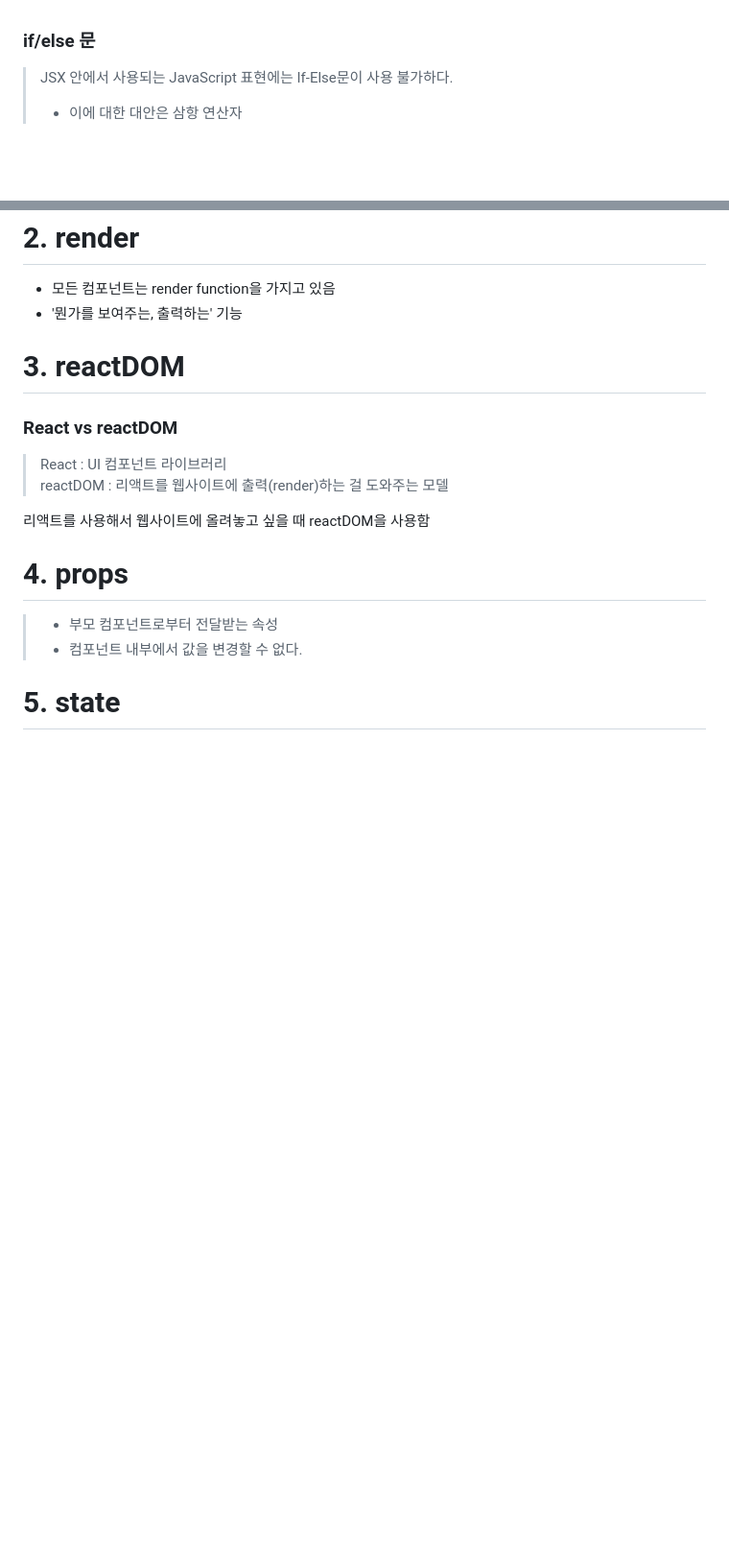
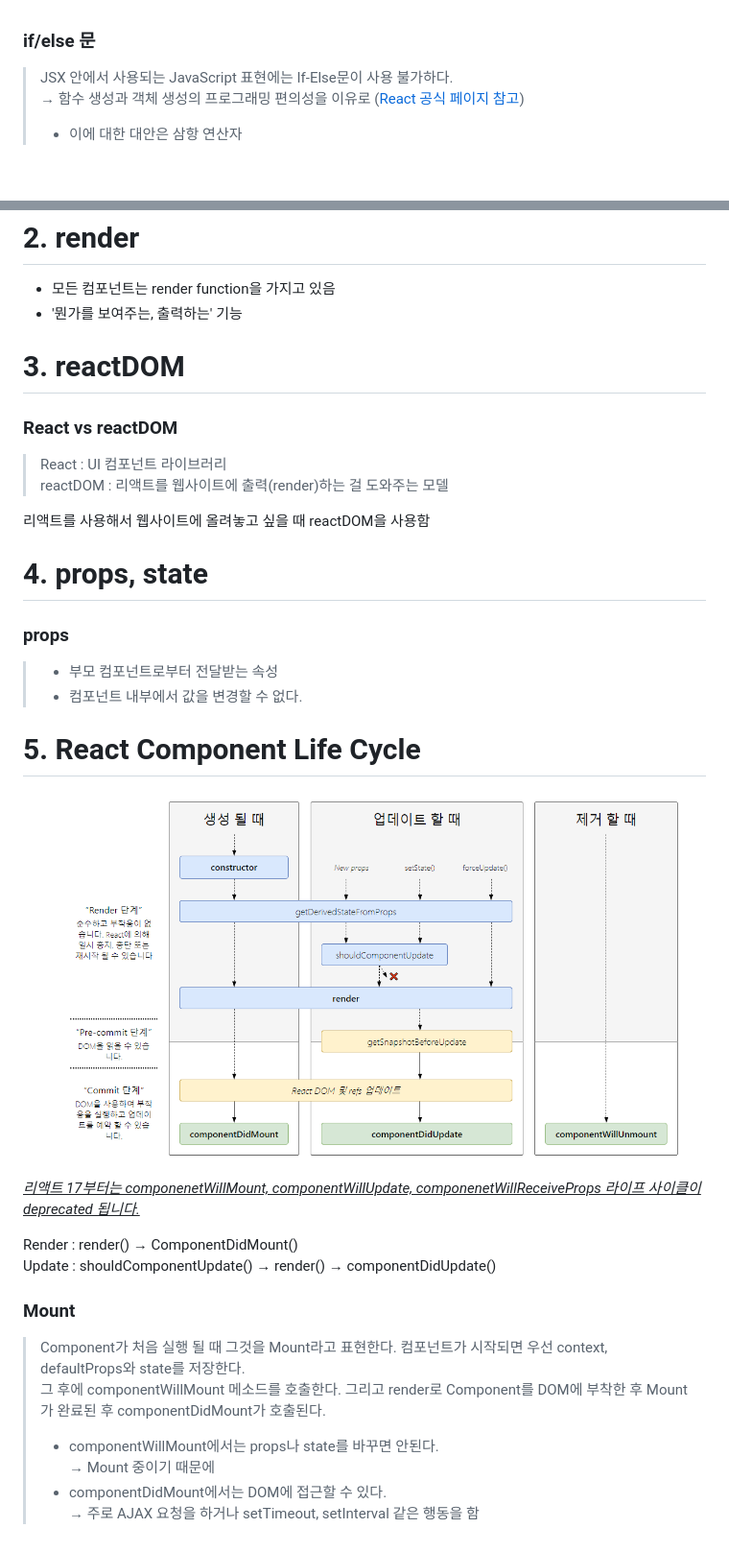
Before and after one commit to woochan94/Woochan_Study, a Markdown page: Nomad_edu/ReactJS/NomadCoder_ReactJS.md, 2 parts joined by grey strips. Shown: that part at 96% size. Drawn GitHub-style; pictures changed too: img/LifeCycle.png (added); blank space fills up the shorter version.

Commit message:
React LifeCycle 정리

```diff
--- a/Nomad_edu/ReactJS/NomadCoder_ReactJS.md
+++ b/Nomad_edu/ReactJS/NomadCoder_ReactJS.md
@@ -39,6 +39,7 @@ ReactDOM.render(
 ### if/else 문
 
 > JSX 안에서 사용되는 JavaScript 표현에는 If-Else문이 사용 불가하다. <br>
+> → 함수 생성과 객체 생성의 프로그래밍 편의성을 이유로 ([React 공식 페이지 참고](https://react-cn.github.io/react/tips/if-else-in-JSX.html))
 > - 이에 대한 대안은 삼항 연산자
 
 <br>
@@ -57,9 +58,27 @@ ReactDOM.render(
 
  리액트를 사용해서 웹사이트에 올려놓고 싶을 때 reactDOM을 사용함
 
- # 4. props
+ # 4. props, state
+
+ ### props
 
 > - 부모 컴포넌트로부터 전달받는 속성
 > - 컴포넌트 내부에서 값을 변경할 수 없다.
 
- # 5. state
+ # 5. React Component Life Cycle
+
+ ![](../../img/LifeCycle.png)
+
+ <span style = "color : red"><u>*리액트 17부터는 componenetWillMount, componentWillUpdate, componenetWillReceiveProps 라이프 사이클이 deprecated 됩니다.*</u> </span>
+
+Render : render() → ComponentDidMount() <br>
+Update : shouldComponentUpdate() → render() → componentDidUpdate()
+
+### Mount
+
+> Component가 처음 실행 될 때 그것을 Mount라고 표현한다. 컴포넌트가 시작되면 우선 context, defaultProps와 state를 저장한다. <br>
+> 그 후에 componentWillMount 메소드를 호출한다. 그리고 render로 Component를 DOM에 부착한 후 Mount가 완료된 후 componentDidMount가 호출된다.
+> - componentWillMount에서는 props나 state를 바꾸면 안된다. <br>
+> → Mount 중이기 때문에
+> - componentDidMount에서는 DOM에 접근할 수 있다. <br>
+> → 주로 AJAX 요청을 하거나 setTimeout, setInterval 같은 행동을 함
```
Also changed, not shown: 2 other files.
